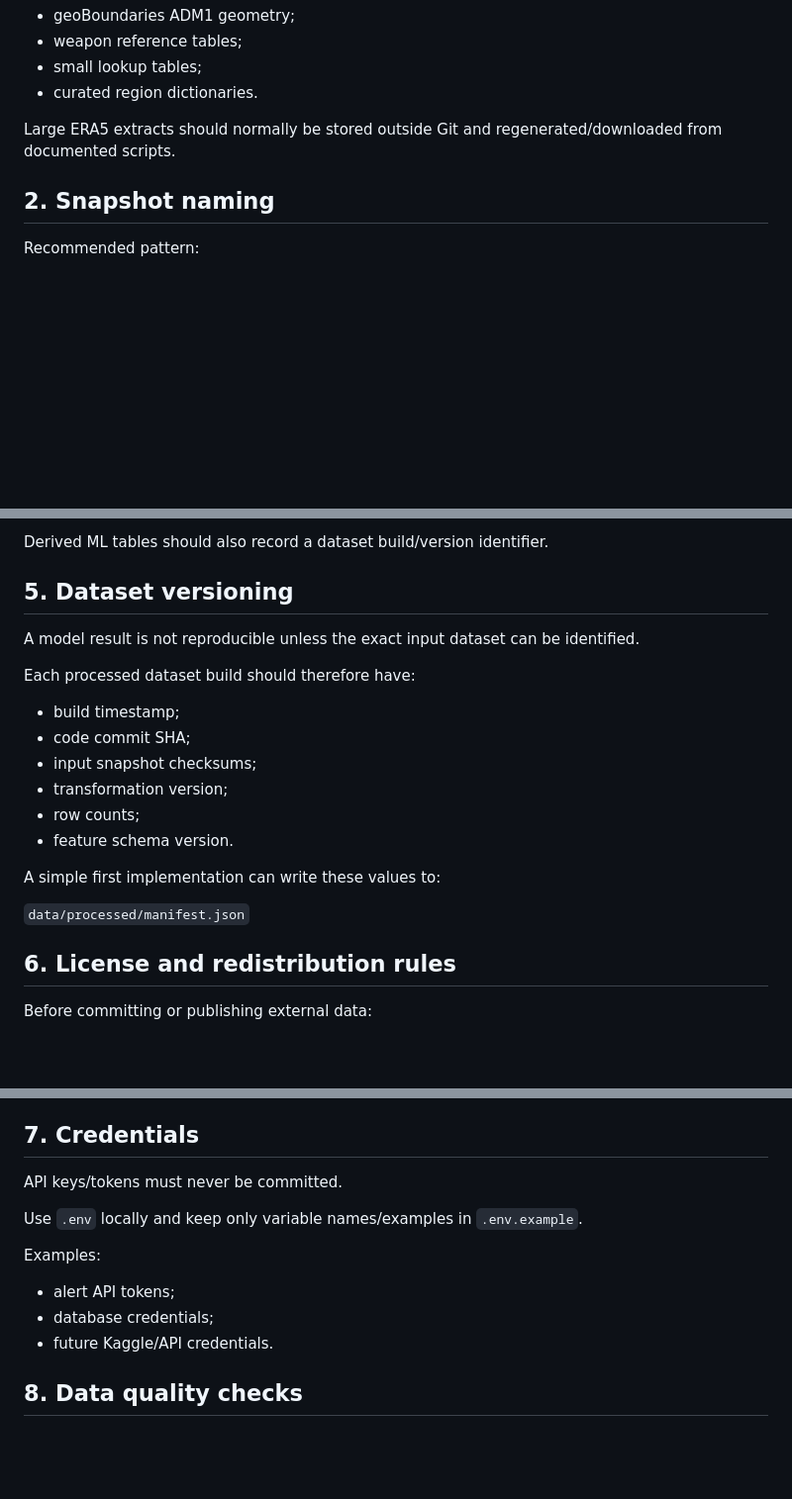
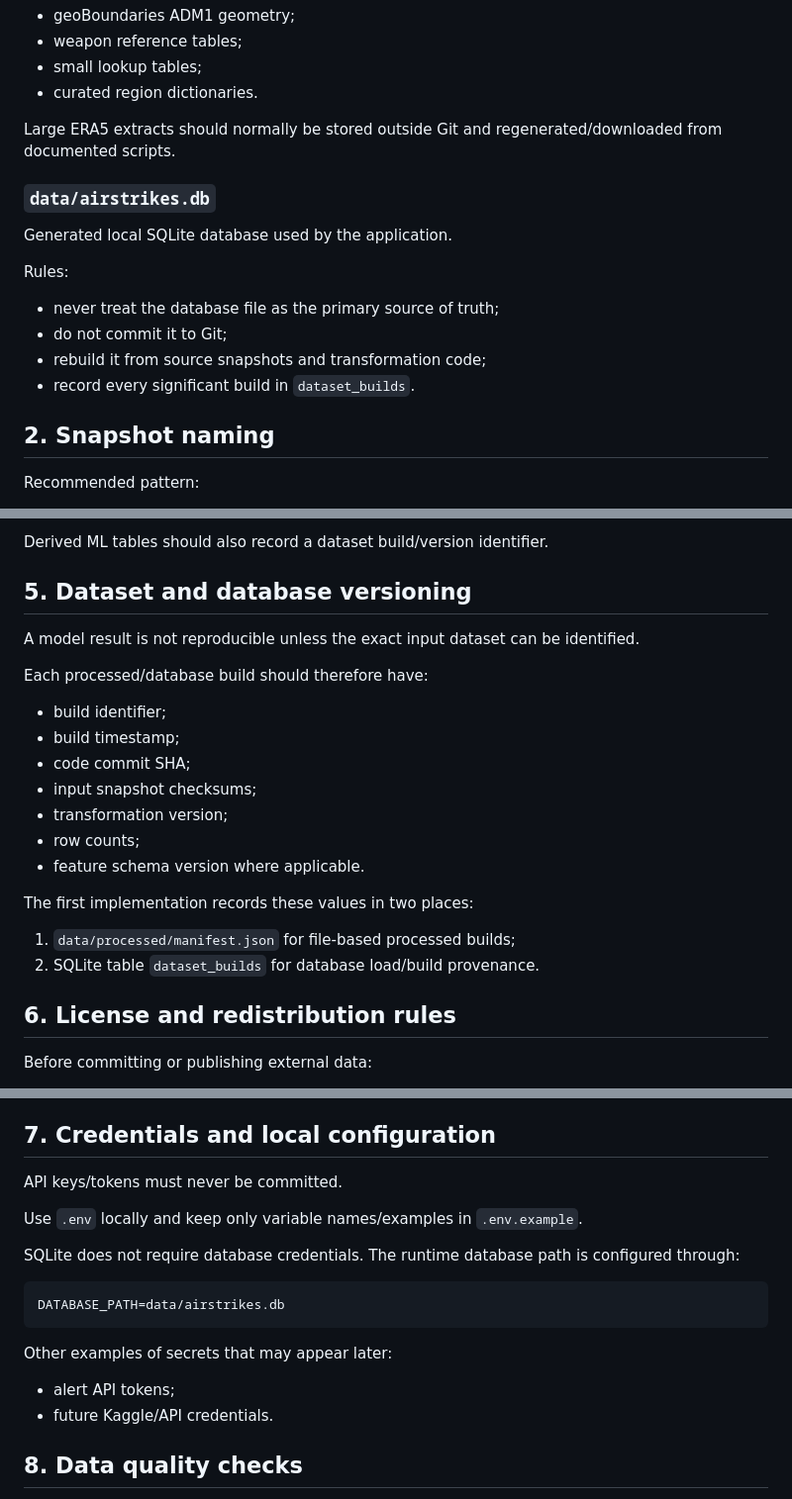
Before and after one commit to RomanMykolaichuk/Course_AI-2026_2_14, a Markdown page: docs/data_governance.md, 3 parts joined by grey strips. Shown at 99% size. Rendered like a GitHub page; blank space fills up the shorter version.

Commit message:
Align data governance with SQLite runtime

````diff
--- a/docs/data_governance.md
+++ b/docs/data_governance.md
@@ -48,6 +48,17 @@ Examples:
 - curated region dictionaries.
 
 Large ERA5 extracts should normally be stored outside Git and regenerated/downloaded from documented scripts.
+
+### `data/airstrikes.db`
+
+Generated local SQLite database used by the application.
+
+Rules:
+
+- never treat the database file as the primary source of truth;
+- do not commit it to Git;
+- rebuild it from source snapshots and transformation code;
+- record every significant build in `dataset_builds`.
 
 ## 2. Snapshot naming
 
@@ -108,22 +119,24 @@ Canonical records should retain, at minimum:
 
 Derived ML tables should also record a dataset build/version identifier.
 
-## 5. Dataset versioning
+## 5. Dataset and database versioning
 
 A model result is not reproducible unless the exact input dataset can be identified.
 
-Each processed dataset build should therefore have:
+Each processed/database build should therefore have:
 
+- build identifier;
 - build timestamp;
 - code commit SHA;
 - input snapshot checksums;
 - transformation version;
 - row counts;
-- feature schema version.
+- feature schema version where applicable.
 
-A simple first implementation can write these values to:
+The first implementation records these values in two places:
 
-`data/processed/manifest.json`
+1. `data/processed/manifest.json` for file-based processed builds;
+2. SQLite table `dataset_builds` for database load/build provenance.
 
 ## 6. License and redistribution rules
 
@@ -143,16 +156,21 @@ Specific current notes:
 - ACLED: follow ACLED EULA/content-usage terms; do not publish raw licensed content from this repository unless explicitly permitted;
 - Meteostat: preserve provider-specific license metadata.
 
-## 7. Credentials
+## 7. Credentials and local configuration
 
 API keys/tokens must never be committed.
 
 Use `.env` locally and keep only variable names/examples in `.env.example`.
 
-Examples:
+SQLite does not require database credentials. The runtime database path is configured through:
+
+```text
+DATABASE_PATH=data/airstrikes.db
+```
+
+Other examples of secrets that may appear later:
 
 - alert API tokens;
-- database credentials;
 - future Kaggle/API credentials.
 
 ## 8. Data quality checks
````
Also changed, not shown: other parts of docs/data_governance.md (+4 -1 lines).
